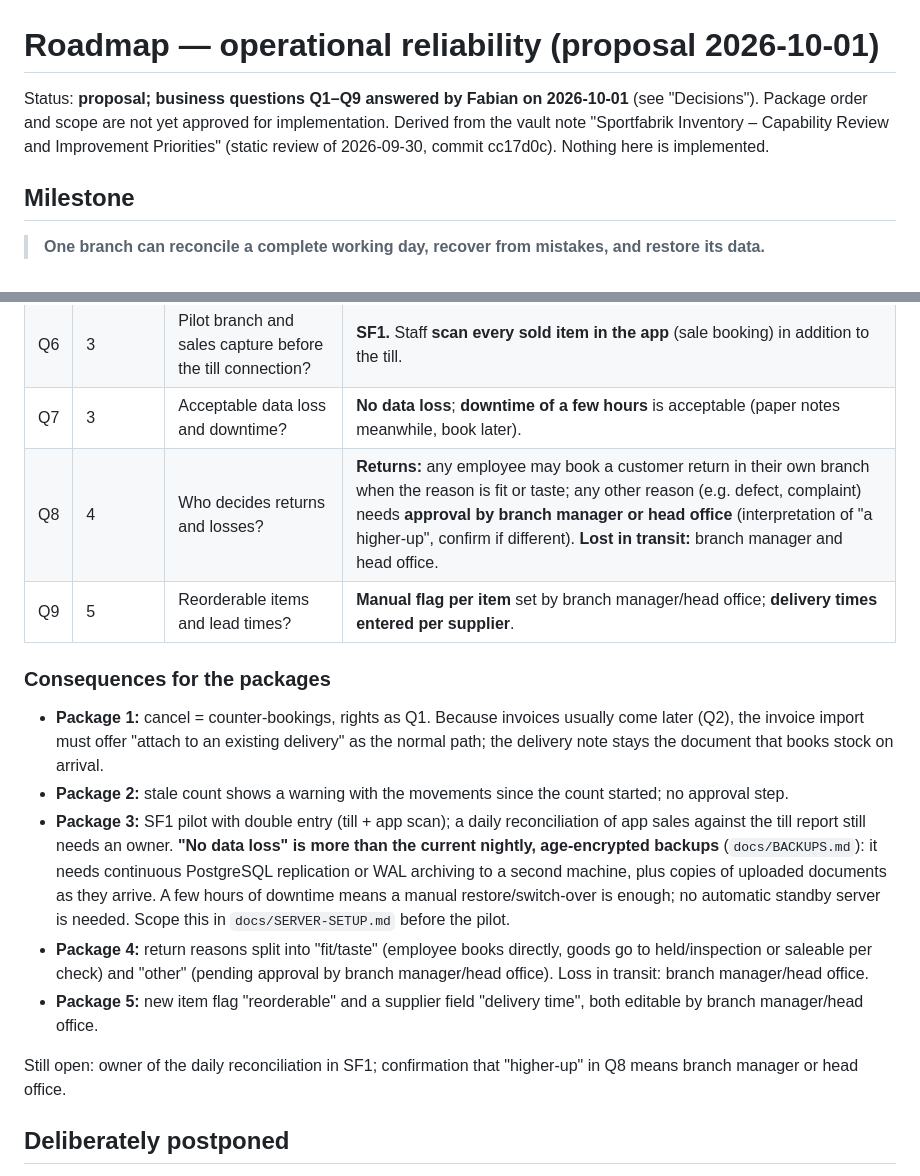
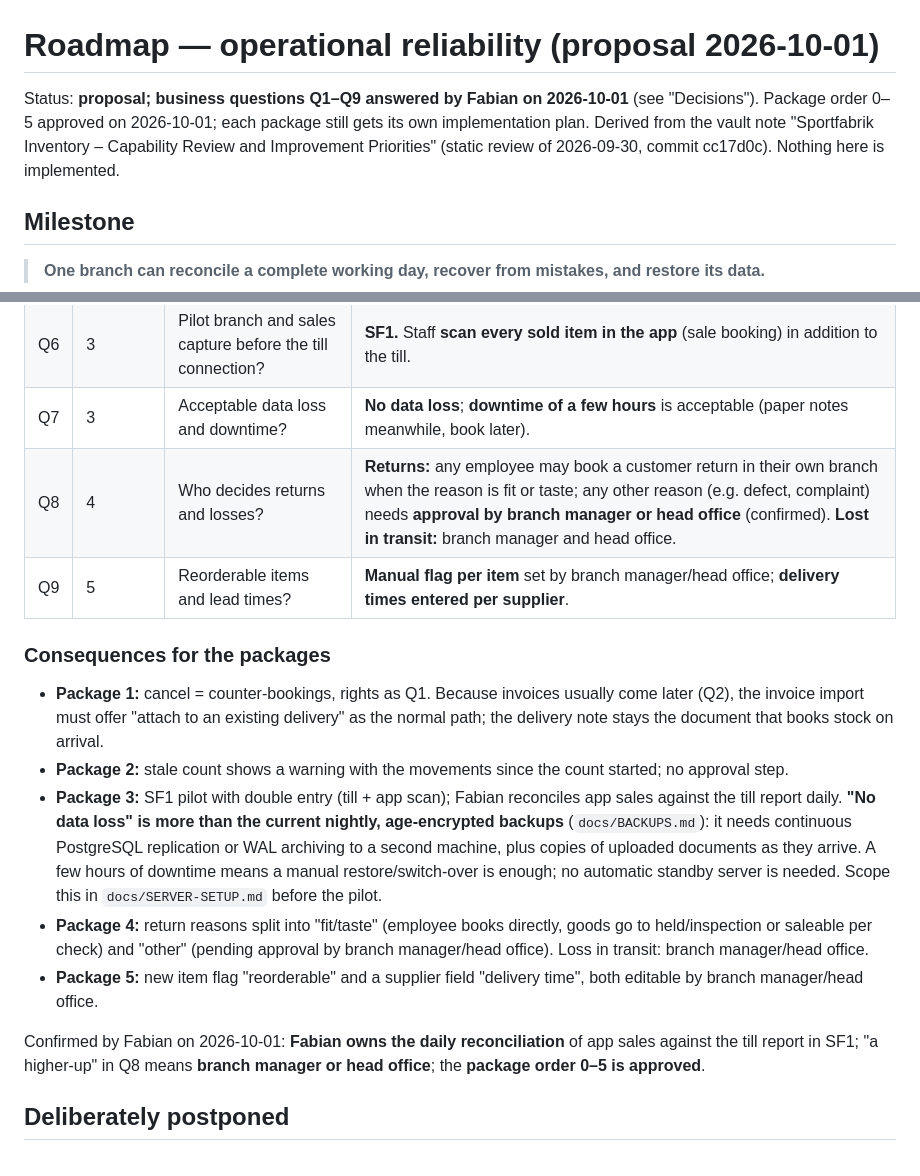
Before and after one commit to FreaXz03/sportfabrik-inventory, a Markdown page: docs/roadmap-operational-reliability-2026-10-01.md, 2 parts joined by grey strips. Drawn GitHub-style.

Commit message:
Docs: confirm SF1 reconciliation owner, return approval roles, package order
Co-Authored-By: Claude Opus 5.5 <noreply@anthropic.com>

```diff
--- a/docs/roadmap-operational-reliability-2026-10-01.md
+++ b/docs/roadmap-operational-reliability-2026-10-01.md
@@ -1,6 +1,6 @@
 # Roadmap — operational reliability (proposal 2026-10-01)
 
-Status: **proposal; business questions Q1–Q9 answered by Fabian on 2026-10-01** (see "Decisions"). Package order and scope are not yet approved for implementation. Derived from the vault note "Sportfabrik Inventory – Capability Review and Improvement Priorities" (static review of 2026-09-30, commit cc17d0c). Nothing here is implemented.
+Status: **proposal; business questions Q1–Q9 answered by Fabian on 2026-10-01** (see "Decisions"). Package order 0–5 approved on 2026-10-01; each package still gets its own implementation plan. Derived from the vault note "Sportfabrik Inventory – Capability Review and Improvement Priorities" (static review of 2026-09-30, commit cc17d0c). Nothing here is implemented.
 
 ## Milestone
 
@@ -95,18 +95,18 @@ Acceptance: changing today's markdown never changes yesterday's sale estimate. A
 | Q5 | 2 | Approval for large count differences? | **No.** Keep today's rule: employees correct in their own branches; large differences only appear in Pending. |
 | Q6 | 3 | Pilot branch and sales capture before the till connection? | **SF1.** Staff **scan every sold item in the app** (sale booking) in addition to the till. |
 | Q7 | 3 | Acceptable data loss and downtime? | **No data loss**; **downtime of a few hours** is acceptable (paper notes meanwhile, book later). |
-| Q8 | 4 | Who decides returns and losses? | **Returns:** any employee may book a customer return in their own branch when the reason is fit or taste; any other reason (e.g. defect, complaint) needs **approval by branch manager or head office** (interpretation of "a higher-up", confirm if different). **Lost in transit:** branch manager and head office. |
+| Q8 | 4 | Who decides returns and losses? | **Returns:** any employee may book a customer return in their own branch when the reason is fit or taste; any other reason (e.g. defect, complaint) needs **approval by branch manager or head office** (confirmed). **Lost in transit:** branch manager and head office. |
 | Q9 | 5 | Reorderable items and lead times? | **Manual flag per item** set by branch manager/head office; **delivery times entered per supplier**. |
 
 ### Consequences for the packages
 
 - **Package 1:** cancel = counter-bookings, rights as Q1. Because invoices usually come later (Q2), the invoice import must offer "attach to an existing delivery" as the normal path; the delivery note stays the document that books stock on arrival.
 - **Package 2:** stale count shows a warning with the movements since the count started; no approval step.
-- **Package 3:** SF1 pilot with double entry (till + app scan); a daily reconciliation of app sales against the till report still needs an owner. **"No data loss" is more than the current nightly, age-encrypted backups** (`docs/BACKUPS.md`): it needs continuous PostgreSQL replication or WAL archiving to a second machine, plus copies of uploaded documents as they arrive. A few hours of downtime means a manual restore/switch-over is enough; no automatic standby server is needed. Scope this in `docs/SERVER-SETUP.md` before the pilot.
+- **Package 3:** SF1 pilot with double entry (till + app scan); Fabian reconciles app sales against the till report daily. **"No data loss" is more than the current nightly, age-encrypted backups** (`docs/BACKUPS.md`): it needs continuous PostgreSQL replication or WAL archiving to a second machine, plus copies of uploaded documents as they arrive. A few hours of downtime means a manual restore/switch-over is enough; no automatic standby server is needed. Scope this in `docs/SERVER-SETUP.md` before the pilot.
 - **Package 4:** return reasons split into "fit/taste" (employee books directly, goods go to held/inspection or saleable per check) and "other" (pending approval by branch manager/head office). Loss in transit: branch manager/head office.
 - **Package 5:** new item flag "reorderable" and a supplier field "delivery time", both editable by branch manager/head office.
 
-Still open: owner of the daily reconciliation in SF1; confirmation that "higher-up" in Q8 means branch manager or head office.
+Confirmed by Fabian on 2026-10-01: **Fabian owns the daily reconciliation** of app sales against the till report in SF1; "a higher-up" in Q8 means **branch manager or head office**; the **package order 0–5 is approved**.
 
 ## Deliberately postponed
 
```
Also changed, not shown: docs/projekt-kontext.md (+1 -1 lines), docs/start.md (+1 -1 lines).
